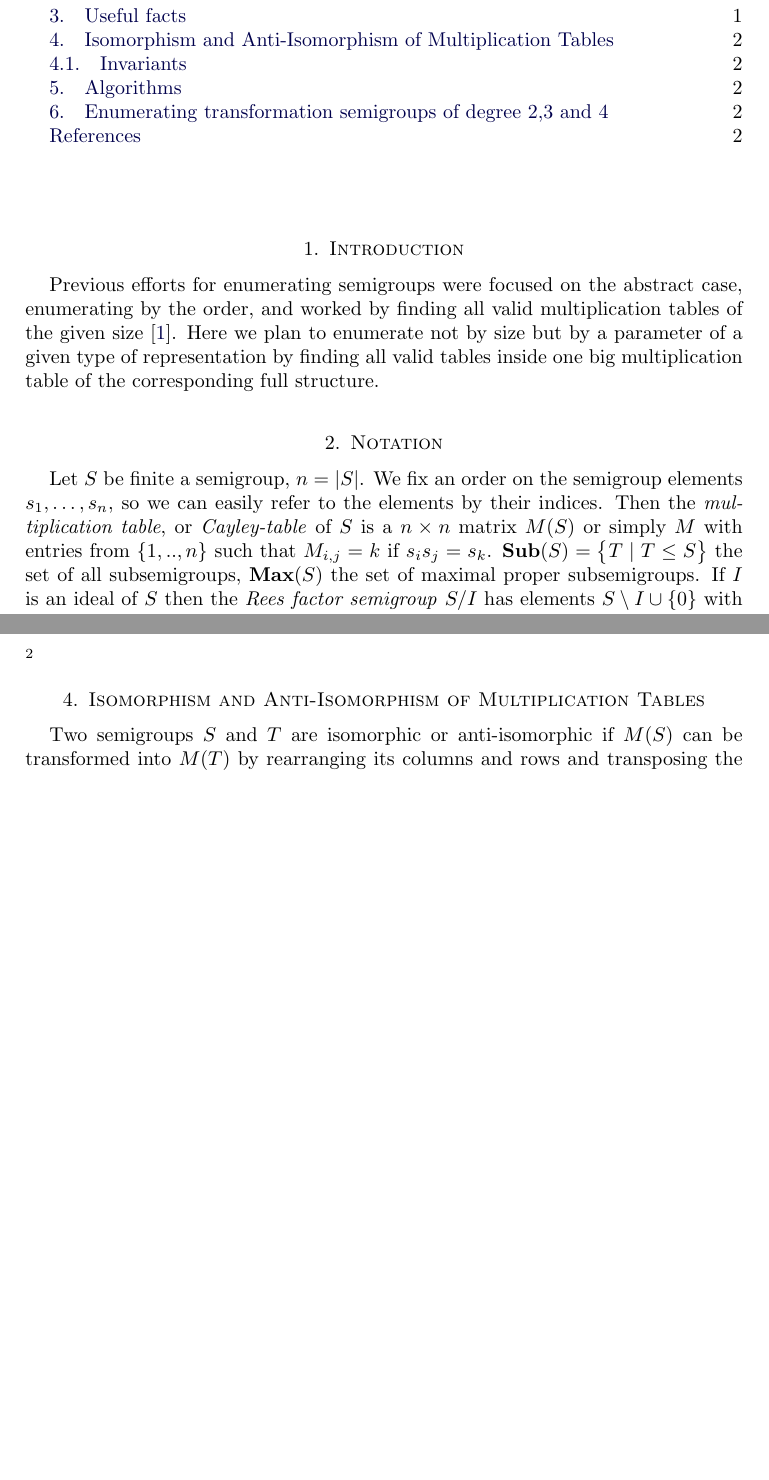
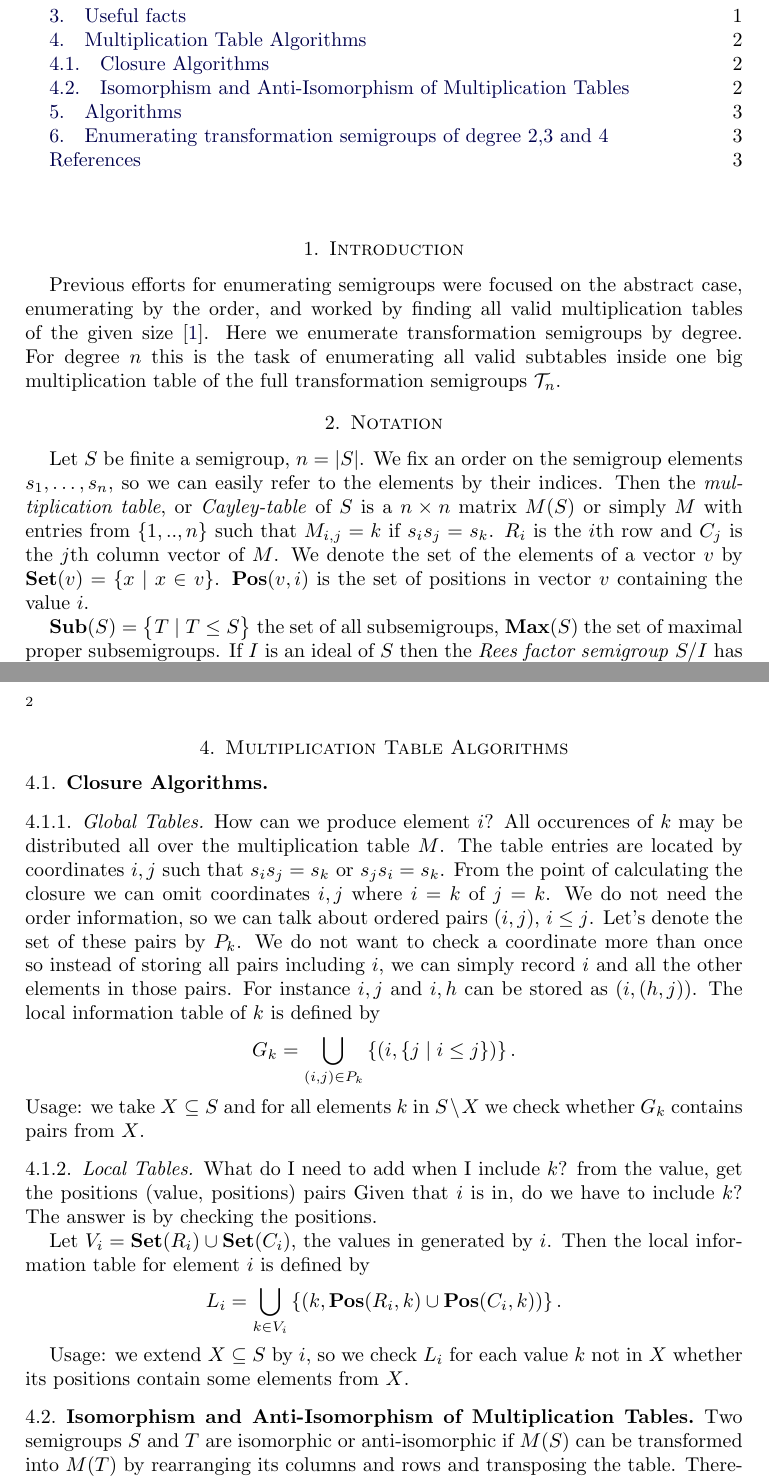
Before and after one commit to gap-packages/subsemi, a LaTeX paper (paper/subsemi.tex): two parts of pages 1 and 2 of 3, joined at a grey line, cut so that both start at the same text, the shorter picture padded with empty space. Compiled offline with pdfLaTeX.

Commit message:
getting local and global tables right

```diff
--- a/paper/subsemi.tex
+++ b/paper/subsemi.tex
@@ -19,6 +19,8 @@
 \newcommand{\cT}{{\mathcal T}}
 \newcommand{\cS}{{\mathcal S}}
 \newcommand{\Sub}{\mathbf{Sub}}
+\newcommand{\Set}{\mathbf{Set}}
+\newcommand{\Pos}{\mathbf{Pos}}
 \newcommand{\Max}{\mathbf{Max}}
 \newcommand{\compl}{\mathsf{c}}
 
@@ -48,13 +50,18 @@
 \tableofcontents
 \section{Introduction}
 Previous efforts for enumerating semigroups were focused on the abstract case, enumerating by the order, and worked by finding all valid multiplication tables of the given size \cite{monoidenum2009}.
-Here we plan to enumerate not by size but by a parameter of a given type of representation by finding all valid tables inside one big multiplication table of the corresponding full structure.
+Here we enumerate transformation semigroups by degree.
+For degree $n$ this is the task of enumerating all valid subtables inside one big multiplication table of the  full transformation semigroups $\cT_n$.
 
 \section{Notation}
 %Let $(X,S)$ be a transformation semigroup, $n=|S|$.
 Let $S$ be finite a semigroup, $n=|S|$.
 We fix an order on the semigroup elements $s_1,\ldots, s_n$, so we can easily refer to the elements by their indices.
 Then the  \emph{multiplication table}, or \emph{Cayley-table} of $S$ is a $n\times n$ matrix $M(S)$ or simply $M$ with entries from $\{1,..,n\}$ such that $M_{i,j}=k$ if $s_is_j=s_k$.
+$R_i$ is the $i$th row and $C_j$ is the $j$th column vector of $M$.
+We denote the set of the elements of a vector $v$ by $\Set(v)=\{x\mid x\in v\}$.
+$\Pos(v,i)$ is the set of positions in vector $v$ containing the value $i$.
+
 $\Sub(S)=\big\{T\mid T\leq S \big\}$ the set of all subsemigroups, $\Max(S)$ the set of maximal proper subsemigroups.
 If $I$ is an ideal of $S$ then the \emph{Rees factor semigroup} $S/I$ has elements $S\setminus I\cup\{0\}$ with multiplication same as in $S$ except $I$ is replaced by zero.
 
@@ -86,8 +93,32 @@ Let $I$ be an ideal of $S$, then $$\Sub(S)=\big\{\langle (T\setminus\{0\})\cup U
 
 \qed
 
+\section{Multiplication Table Algorithms}
 
-\section{Isomorphism and Anti-Isomorphism of Multiplication Tables}
+\subsection{Closure Algorithms}
+
+\subsubsection{Global Tables}
+How can we produce element $i$?
+All occurences of $k$ may be distributed all over the multiplication table $M$.
+The table entries are located by coordinates $i,j$ such that $s_is_j=s_k$ or $s_js_i=s_k$.
+From the point of calculating the closure we can  omit coordinates $i,j$ where $i=k$ of $j=k$.
+We do not need the order information, so we can talk about ordered pairs $(i,j)$, $i\leq j$.
+Let's denote the set of these pairs by $P_k$.
+We do not want to check a coordinate more than once so instead of storing all pairs including $i$, we can simply record $i$ and all the other elements in those pairs.
+For instance $i,j$ and $i,h$ can be stored as $(i,(h,j))$.
+The local information table of $k$ is defined by
+$$G_k=\bigcup_{(i,j)\in P_k} \left\{ (i,\{j\mid i\leq j\})\right\}.$$
+Usage: we take $X\subseteq S$ and for all elements $k$ in $S\setminus X$ we check whether $G_k$ contains pairs from $X$.
+
+\subsubsection{Local Tables} What do I need to add when I include $k$?
+ from the value, get the positions (value, positions) pairs
+Given that $i$ is in, do we have to include $k$? The answer is by checking the positions.
+
+Let $V_i=\Set(R_i)\cup\Set(C_i)$, the values in generated by $i$. Then the  local information table for element $i$ is defined by
+$$L_i=\bigcup_{k\in V_i}\left\{(k,\Pos(R_i,k)\cup\Pos(C_i,k))\right\}.$$
+
+Usage: we extend $X\subseteq S$ by $i$, so we check $L_i$ for each value $k$ not in $X$ whether its positions contain some elements from $X$.
+\subsection{Isomorphism and Anti-Isomorphism of Multiplication Tables}
 Two semigroups $S$ and $T$ are isomorphic or anti-isomorphic if $M(S)$ can be transformed into $M(T)$ by rearranging its columns and rows and transposing the table.
 Therefore, an element of $C_2\times S_n$ can witness the isomorphism.
 We do not have to search through the symmetric group, we only need to consider permutations that take an element to another one with the same type.
```
Also changed, not shown: paper/subsemi.tex (2 more changed lines).
